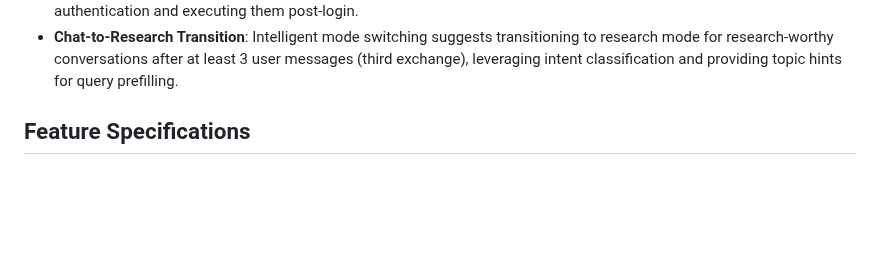
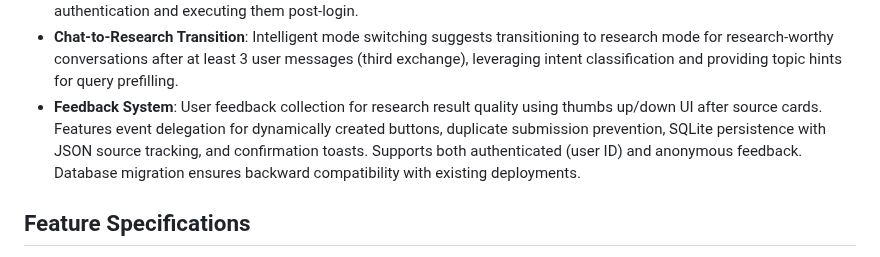
Before and after one commit to relight14/micropaymentcrawler, a Markdown page: replit.md, the part around the change. GitHub-like rendering; blank space fills up the shorter version.

Commit message:
Add a system for users to provide feedback on research result quality
Implement a user feedback system for research results, including UI elements, event delegation, SQLite persistence, and support for both authenticated and anonymous feedback.

Replit-Commit-Author: Agent
Replit-Commit-Session-Id: 76e39f3e-8a6f-4de3-8f71-b778aaec70af
Replit-Commit-Checkpoint-Type: full_checkpoint
Replit-Commit-Screenshot-Url: https://storage.googleapis.com/screenshot-production-us-central1/74525fee-fa41-4f5c-800d-1fe4cf7e0f48/76e39f3e-8a6f-4de3-8f71-b778aaec70af/aiTkT47

```diff
--- a/replit.md
+++ b/replit.md
@@ -31,6 +31,7 @@ The frontend is a responsive, modern Single Page Application (SPA) built with va
 - **Token Expiry Handling**: Automatic JWT token validation and a centralized logout callback system for consistent UI updates.
 - **Tab State Persistence After Login**: Preserves user intent by saving desired actions (e.g., mode switch) before authentication and executing them post-login.
 - **Chat-to-Research Transition**: Intelligent mode switching suggests transitioning to research mode for research-worthy conversations after at least 3 user messages (third exchange), leveraging intent classification and providing topic hints for query prefilling.
+- **Feedback System**: User feedback collection for research result quality using thumbs up/down UI after source cards. Features event delegation for dynamically created buttons, duplicate submission prevention, SQLite persistence with JSON source tracking, and confirmation toasts. Supports both authenticated (user ID) and anonymous feedback. Database migration ensures backward compatibility with existing deployments.
 
 ## Feature Specifications
 - **Dynamic Research Services**: Provides query-based research packages with variable pricing ($0.10-$10.00), determined by source count, quality, and licensing complexity.
```
